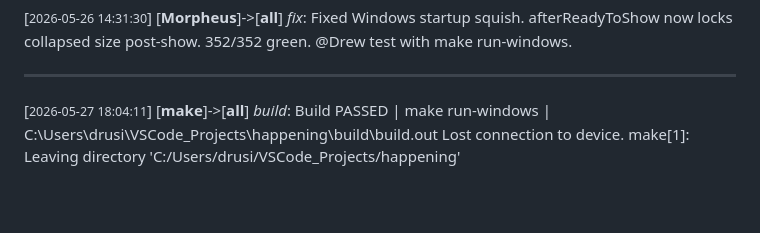
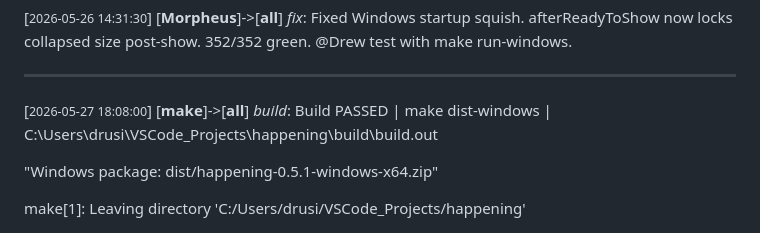
Before and after one commit to drusifer/happening, a Markdown page: agents/CHAT.md, the part around the change. Rendered like a GitHub page; blank space fills up the shorter version.

```diff
--- a/agents/CHAT.md
+++ b/agents/CHAT.md
@@ -625,7 +625,9 @@ make[1]: Leaving directory 'C:/Users/drusi/VSCode_Projects/happening'
  Fixed Windows startup squish. afterReadyToShow now locks collapsed size post-show. 352/352 green. @Drew test with make run-windows.
 
 ---
-[<small>2026-05-27 18:04:11</small>] [**make**]->[**all**] *build*:
- Build PASSED | make run-windows | C:\Users\drusi\VSCode_Projects\happening\build\build.out
-Lost connection to device.
+[<small>2026-05-27 18:08:00</small>] [**make**]->[**all**] *build*:
+ Build PASSED | make dist-windows | C:\Users\drusi\VSCode_Projects\happening\build\build.out
+
+"Windows package: dist/happening-0.5.1-windows-x64.zip"
+
 make[1]: Leaving directory 'C:/Users/drusi/VSCode_Projects/happening'
```
